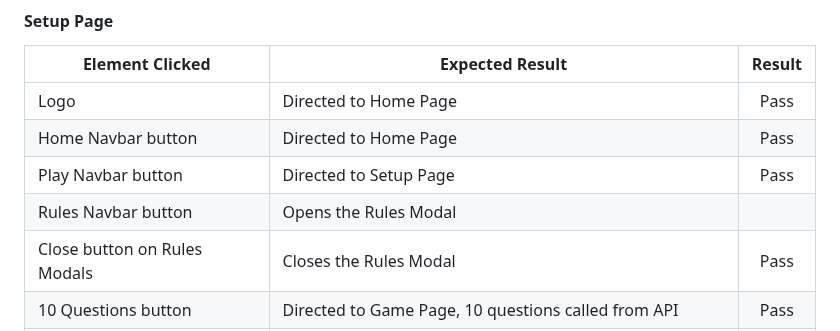
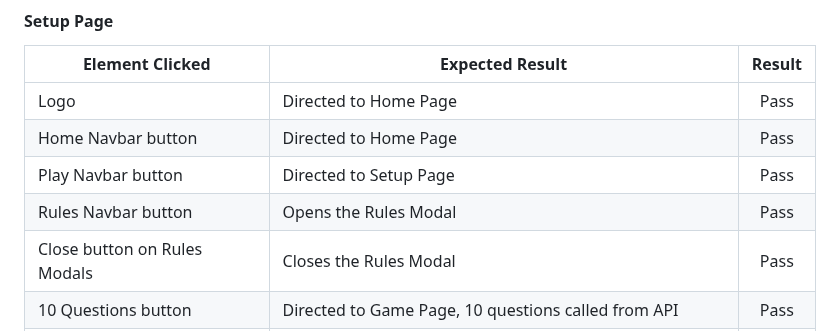
Before and after one commit to lilli-mcnally/quiz-whizz, a Markdown page: test.md, the part around the change. Rendered like a GitHub page.

Commit message:
Update missing result

```diff
--- a/test.md
+++ b/test.md
@@ -39,7 +39,7 @@
 | Logo | Directed to Home Page | Pass |
 | Home Navbar button | Directed to Home Page | Pass |
 | Play Navbar button | Directed to Setup Page | Pass |
-| Rules Navbar button | Opens the Rules Modal | |
+| Rules Navbar button | Opens the Rules Modal | Pass |
 | Close button on Rules Modals | Closes the Rules Modal | Pass |
 | 10 Questions button  | Directed to Game Page, 10 questions called from API | Pass |
 | 25 Questions button  | Directed to Game Page, 10 questions called from API | Pass |
```
